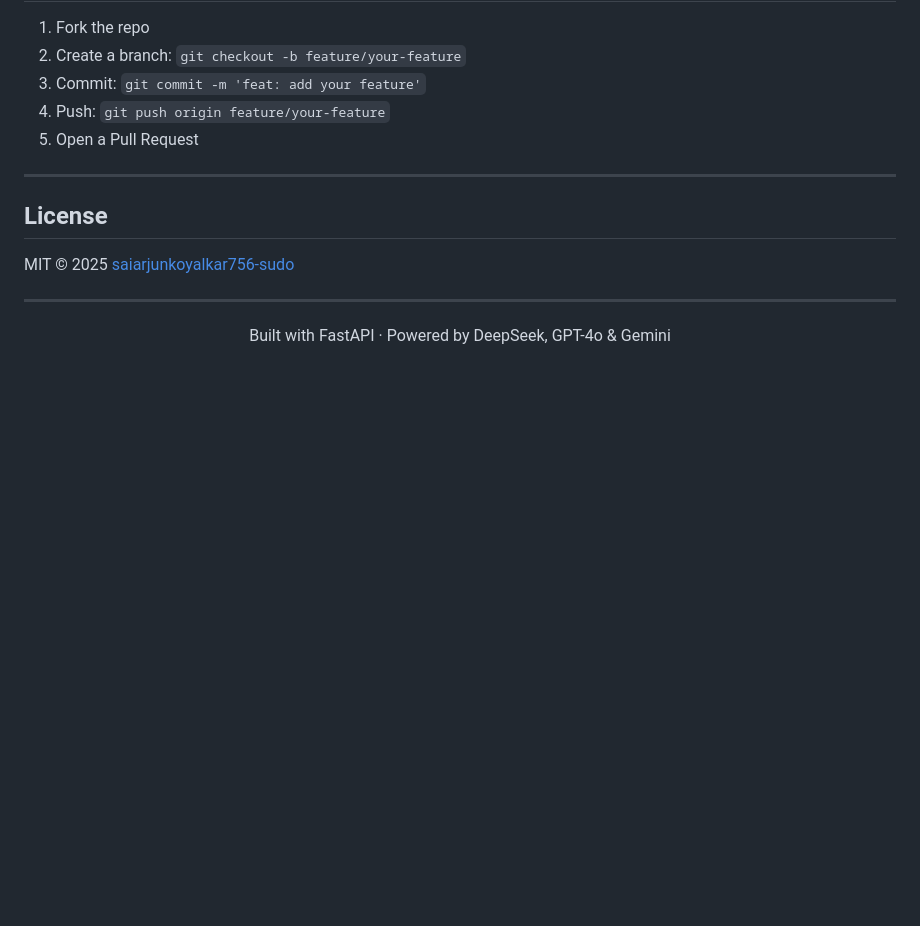
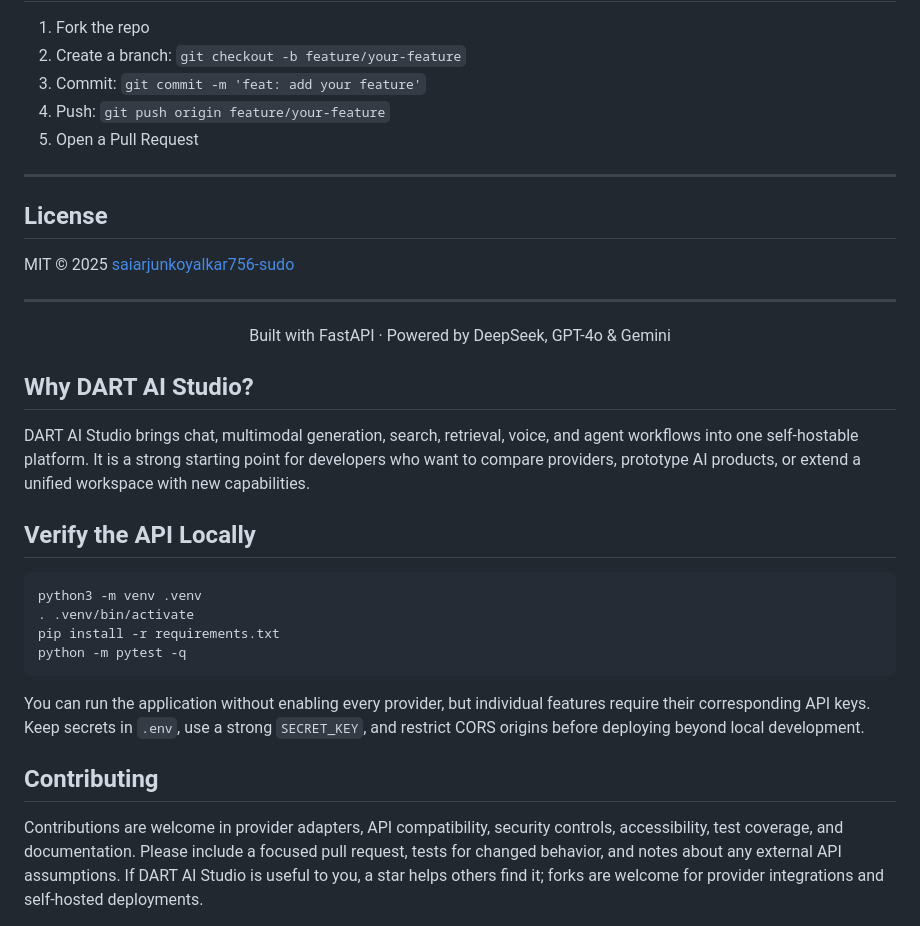
Before and after one commit to saiarjunkoyalkar756-sudo/DART-AI, a Markdown page: README.md, the part around the change. Rendered like a GitHub page; blank space fills up the shorter version.

Commit message:
Improve project onboarding and contributor discoverability

````diff
--- a/README.md
+++ b/README.md
@@ -256,3 +256,23 @@ MIT © 2025 [saiarjunkoyalkar756-sudo](https://github.com/saiarjunkoyalkar756-su
 <div align="center">
 Built with FastAPI · Powered by DeepSeek, GPT-4o & Gemini
 </div>
+
+
+## Why DART AI Studio?
+
+DART AI Studio brings chat, multimodal generation, search, retrieval, voice, and agent workflows into one self-hostable platform. It is a strong starting point for developers who want to compare providers, prototype AI products, or extend a unified workspace with new capabilities.
+
+## Verify the API Locally
+
+```bash
+python3 -m venv .venv
+. .venv/bin/activate
+pip install -r requirements.txt
+python -m pytest -q
+```
+
+You can run the application without enabling every provider, but individual features require their corresponding API keys. Keep secrets in `.env`, use a strong `SECRET_KEY`, and restrict CORS origins before deploying beyond local development.
+
+## Contributing
+
+Contributions are welcome in provider adapters, API compatibility, security controls, accessibility, test coverage, and documentation. Please include a focused pull request, tests for changed behavior, and notes about any external API assumptions. If DART AI Studio is useful to you, a star helps others find it; forks are welcome for provider integrations and self-hosted deployments.
````
